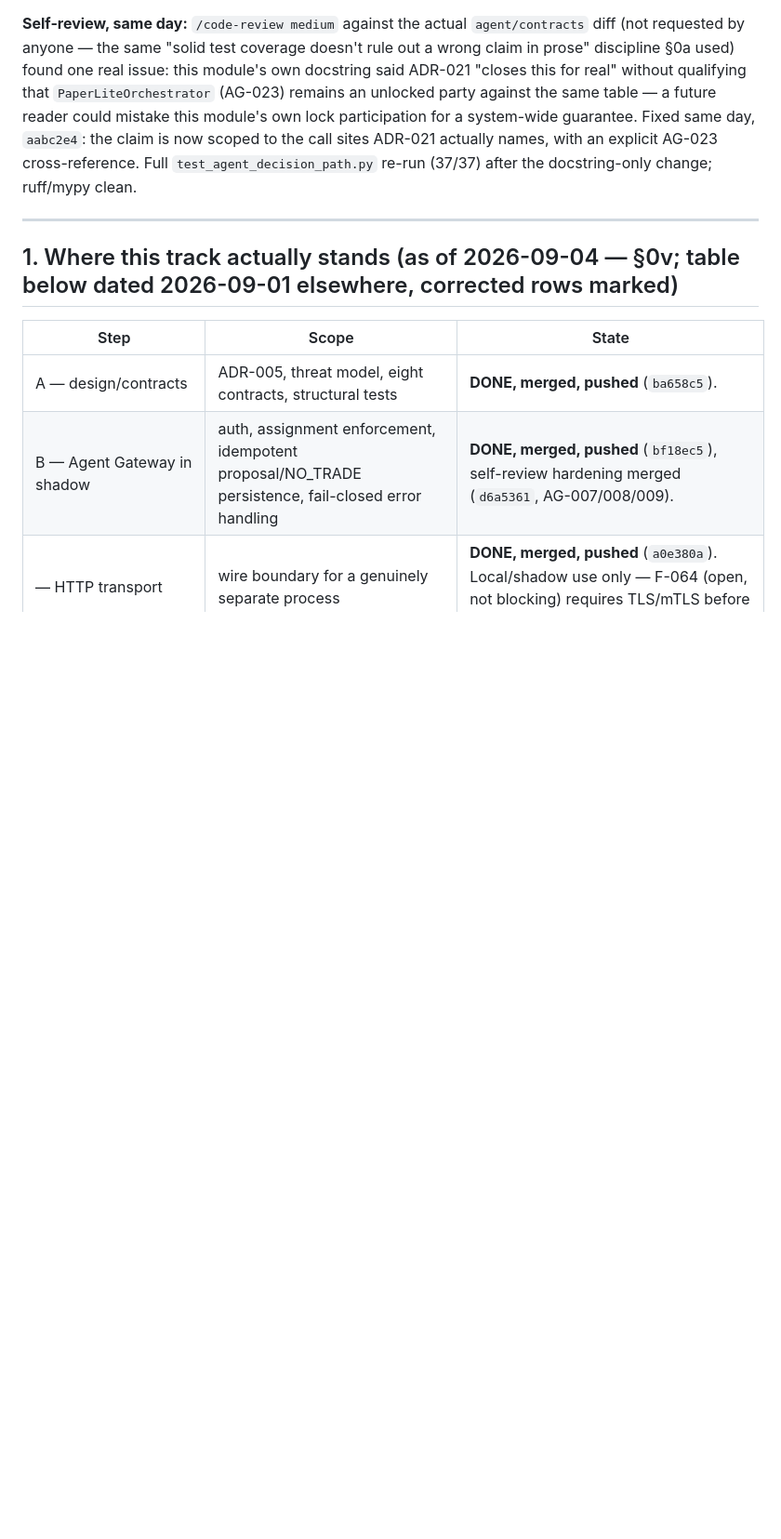
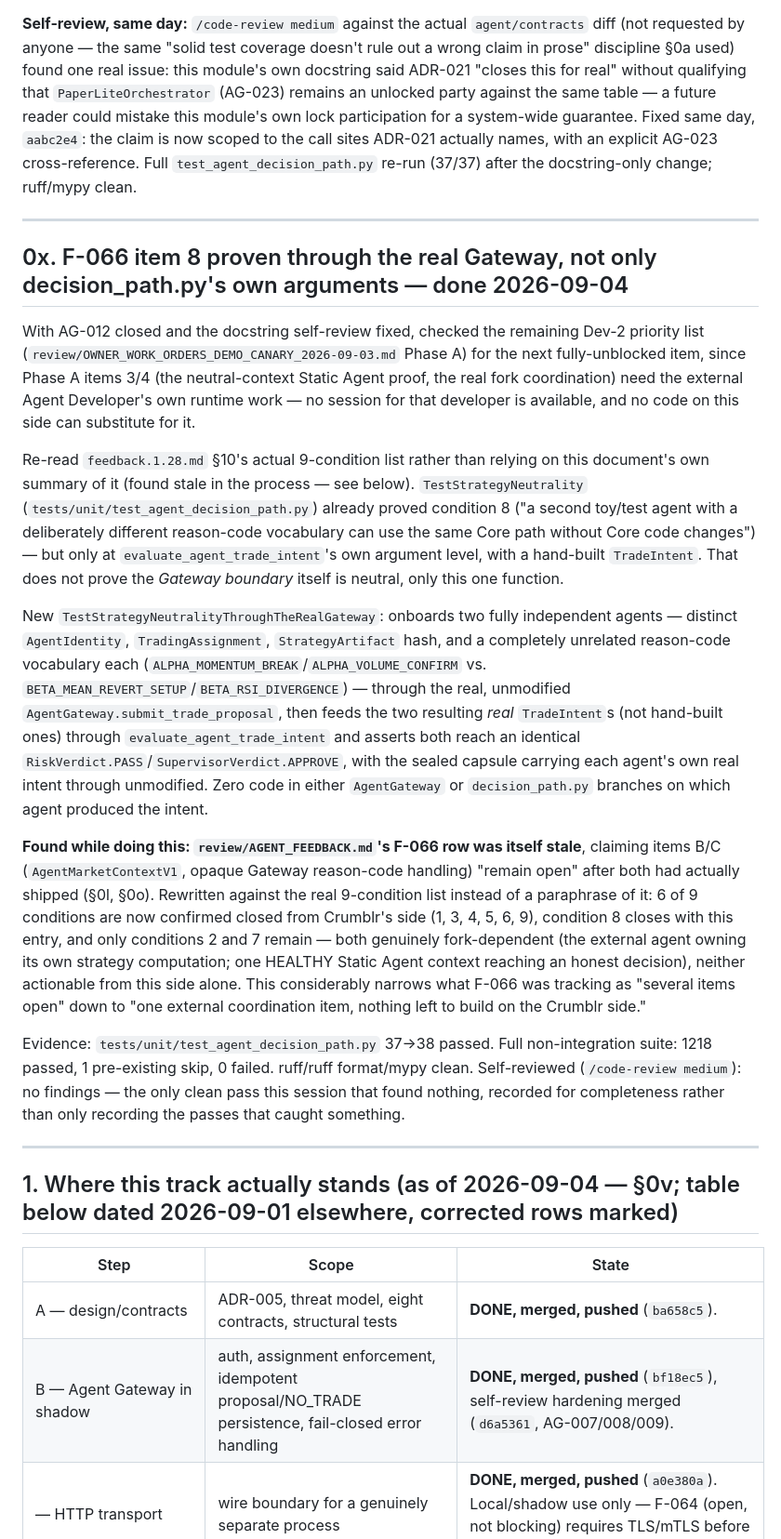
Before and after one commit to DutchBugs/Crumblr, a Markdown page: review/AGENT_STATUS.md, the part around the change. Shown at 93% size. GitHub-like rendering; blank space fills up the shorter version.

Commit message:
[agent] Record F-066 item 8 closure and narrow the finding to its two real fork-dependent conditions
Rewrote AGENT_FEEDBACK.md's F-066 row against feedback.1.28.md section
10's actual 9-condition list rather than a paraphrase of it -- found the
row itself stale (claimed AgentMarketContextV1/opaque reason-code
handling "remain open" after both had shipped weeks ago). Six of nine
conditions confirmed closed from Crumblr's side; condition 8 closes with
this entry; conditions 2 and 7 remain, both fork-dependent.

Co-Authored-By: Claude Sonnet 5 <noreply@anthropic.com>

```diff
--- a/review/AGENT_STATUS.md
+++ b/review/AGENT_STATUS.md
@@ -1687,6 +1687,60 @@ change; ruff/mypy clean.
 
 ---
 
+## 0x. F-066 item 8 proven through the real Gateway, not only decision_path.py's own arguments — done 2026-09-04
+
+With AG-012 closed and the docstring self-review fixed, checked the
+remaining Dev-2 priority list (`review/OWNER_WORK_ORDERS_DEMO_CANARY_2026-09-03.md`
+Phase A) for the next fully-unblocked item, since Phase A items 3/4 (the
+neutral-context Static Agent proof, the real fork coordination) need the
+external Agent Developer's own runtime work — no session for that
+developer is available, and no code on this side can substitute for it.
+
+Re-read `feedback.1.28.md` §10's actual 9-condition list rather than
+relying on this document's own summary of it (found stale in the
+process — see below). `TestStrategyNeutrality`
+(`tests/unit/test_agent_decision_path.py`) already proved condition 8
+("a second toy/test agent with a deliberately different reason-code
+vocabulary can use the same Core path without Core code changes") — but
+only at `evaluate_agent_trade_intent`'s own argument level, with a
+hand-built `TradeIntent`. That does not prove the *Gateway boundary*
+itself is neutral, only this one function.
+
+New `TestStrategyNeutralityThroughTheRealGateway`: onboards two fully
+independent agents — distinct `AgentIdentity`, `TradingAssignment`,
+`StrategyArtifact` hash, and a completely unrelated reason-code
+vocabulary each (`ALPHA_MOMENTUM_BREAK`/`ALPHA_VOLUME_CONFIRM` vs.
+`BETA_MEAN_REVERT_SETUP`/`BETA_RSI_DIVERGENCE`) — through the real,
+unmodified `AgentGateway.submit_trade_proposal`, then feeds the two
+resulting *real* `TradeIntent`s (not hand-built ones) through
+`evaluate_agent_trade_intent` and asserts both reach an identical
+`RiskVerdict.PASS`/`SupervisorVerdict.APPROVE`, with the sealed capsule
+carrying each agent's own real intent through unmodified. Zero code in
+either `AgentGateway` or `decision_path.py` branches on which agent
+produced the intent.
+
+**Found while doing this: `review/AGENT_FEEDBACK.md`'s F-066 row was
+itself stale**, claiming items B/C (`AgentMarketContextV1`, opaque
+Gateway reason-code handling) "remain open" after both had actually
+shipped (§0l, §0o). Rewritten against the real 9-condition list instead
+of a paraphrase of it: 6 of 9 conditions are now confirmed closed from
+Crumblr's side (1, 3, 4, 5, 6, 9), condition 8 closes with this entry,
+and only conditions 2 and 7 remain — both genuinely fork-dependent (the
+external agent owning its own strategy computation; one HEALTHY Static
+Agent context reaching an honest decision), neither actionable from this
+side alone. This considerably narrows what F-066 was tracking as "several
+items open" down to "one external coordination item, nothing left to
+build on the Crumblr side."
+
+Evidence: `tests/unit/test_agent_decision_path.py` 37→38 passed. Full
+non-integration suite: 1218 passed, 1 pre-existing skip, 0 failed.
+ruff/ruff format/mypy clean. Self-reviewed (`/code-review medium`): no
+findings — the only clean pass this session that found nothing, recorded
+for completeness rather than only recording the passes that caught
+something.
+
+---
+
 ## 1. Where this track actually stands (as of 2026-09-04 — §0v; table below dated 2026-09-01 elsewhere, corrected rows marked)
 
 | Step | Scope | State |
```
Also changed, not shown: review/AGENT_FEEDBACK.md (+1 -1 lines).
